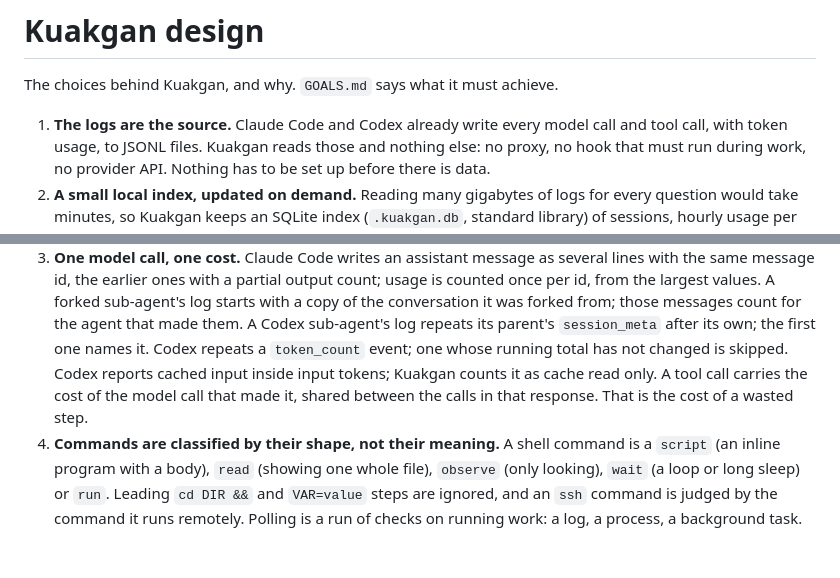
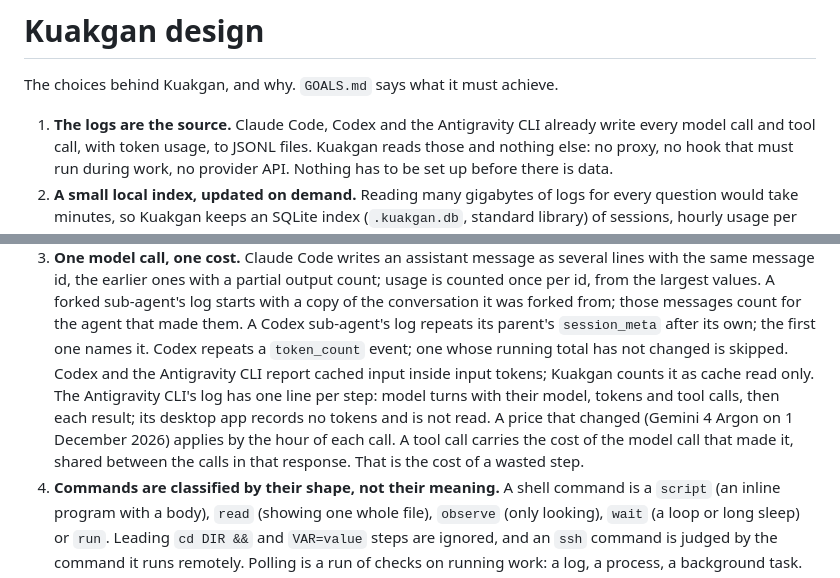
Before and after one commit to Kullevi/kuakgan, a Markdown page: docs/DESIGN.md, 2 parts joined by grey strips. Rendered like a GitHub page; blank space fills up the shorter version.

```diff
--- a/docs/DESIGN.md
+++ b/docs/DESIGN.md
@@ -2,7 +2,7 @@
 
 The choices behind Kuakgan, and why. `GOALS.md` says what it must achieve.
 
-1. **The logs are the source.** Claude Code and Codex already write every
+1. **The logs are the source.** Claude Code, Codex and the Antigravity CLI already write every
    model call and tool call, with token usage, to JSONL files. Kuakgan reads
    those and nothing else: no proxy, no hook that must run during work, no
    provider API. Nothing has to be set up before there is data.
@@ -24,10 +24,13 @@ The choices behind Kuakgan, and why. `GOALS.md` says what it must achieve.
    those messages count for the agent that made them. A Codex sub-agent's log
    repeats its parent's `session_meta` after its own; the first one names it.
    Codex repeats a `token_count` event; one whose running total has not changed
-   is skipped. Codex reports cached input inside input tokens; Kuakgan counts
-   it as cache read only. A tool call carries the cost of the model call that
-   made it, shared between the calls in that response. That is the cost of a
-   wasted step.
+   is skipped. Codex and the Antigravity CLI report cached input inside input
+   tokens; Kuakgan counts it as cache read only. The Antigravity CLI's log has
+   one line per step: model turns with their model, tokens and tool calls, then
+   each result; its desktop app records no tokens and is not read. A price that
+   changed (Gemini 4 Argon on 1 December 2026) applies by the hour of each call.
+   A tool call carries the cost of the model call that made it, shared between
+   the calls in that response. That is the cost of a wasted step.
 4. **Commands are classified by their shape, not their meaning.** A shell
    command is a `script` (an inline program with a body), `read` (showing one
    whole file), `observe` (only looking), `wait` (a loop or long sleep) or
```
Also changed, not shown: README.md (+9 -7 lines), docs/dashboard-dark.png, docs/dashboard.png, 3 other files.
